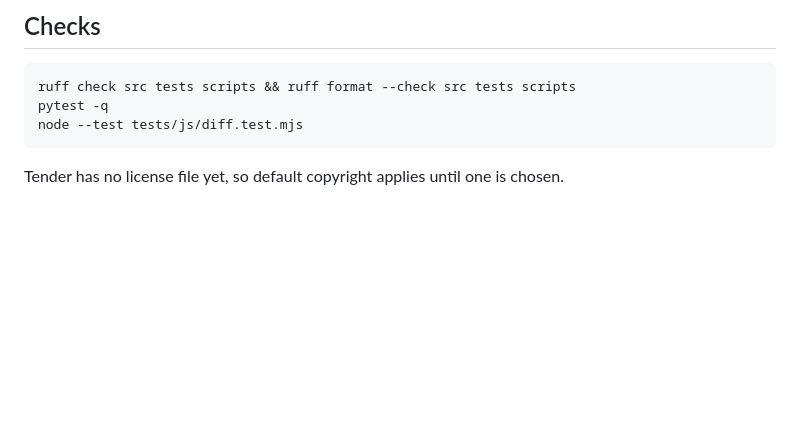
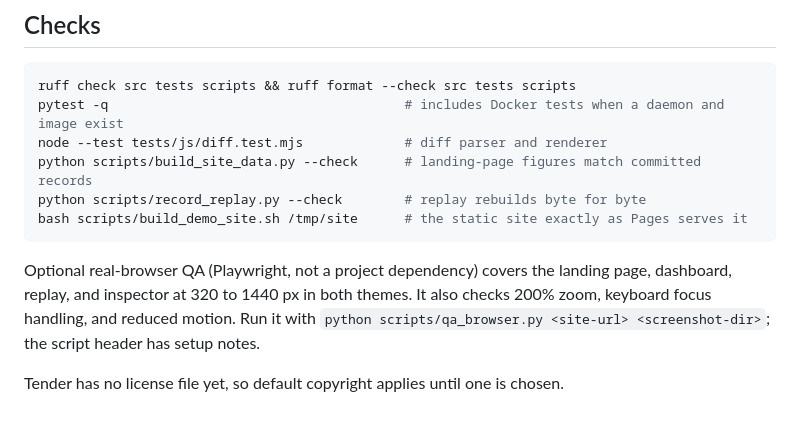
Before and after one commit to AnvitDevadiga/Tender, a Markdown page: README.md, the part around the change printed below. Drawn GitHub-style; blank space fills up the shorter version.

````diff
--- a/README.md
+++ b/README.md
@@ -158,8 +171,13 @@ Not guaranteed: the code under test runs in the same process as the test runner,
 
 ```bash
 ruff check src tests scripts && ruff format --check src tests scripts
-pytest -q
-node --test tests/js/diff.test.mjs
+pytest -q                                      # includes Docker tests when a daemon and image exist
+node --test tests/js/diff.test.mjs             # diff parser and renderer
+python scripts/build_site_data.py --check      # landing-page figures match committed records
+python scripts/record_replay.py --check        # replay rebuilds byte for byte
+bash scripts/build_demo_site.sh /tmp/site      # the static site exactly as Pages serves it
 ```
 
+Optional real-browser QA (Playwright, not a project dependency) covers the landing page, dashboard, replay, and inspector at 320 to 1440 px in both themes. It also checks 200% zoom, keyboard focus handling, and reduced motion. Run it with `python scripts/qa_browser.py <site-url> <screenshot-dir>`; the script header has setup notes.
+
 Tender has no license file yet, so default copyright applies until one is chosen.
````
Also changed, not shown: other parts of README.md (+15 -2 lines), assets/tender-landing.jpg (added), 1 other file.
